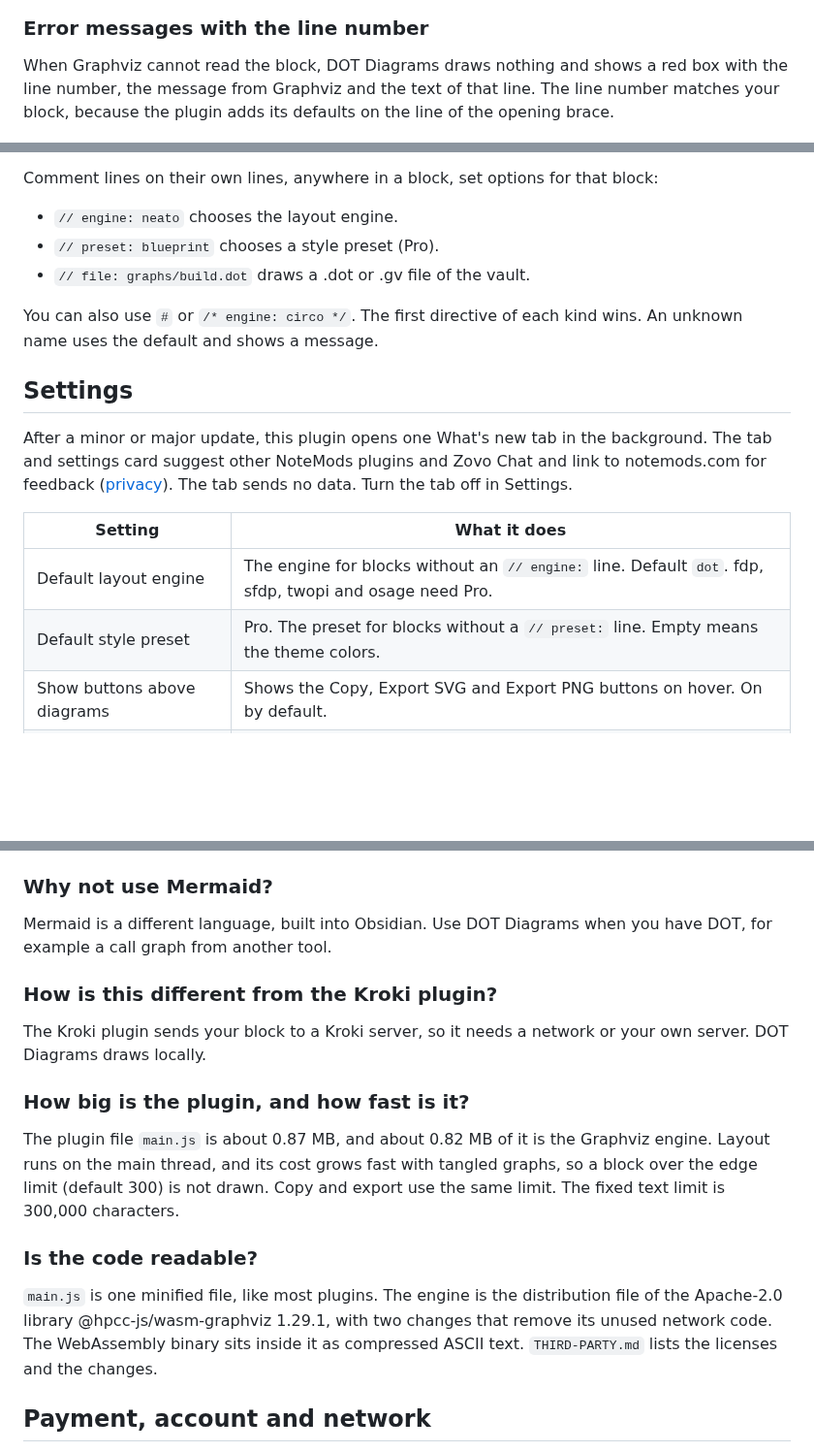
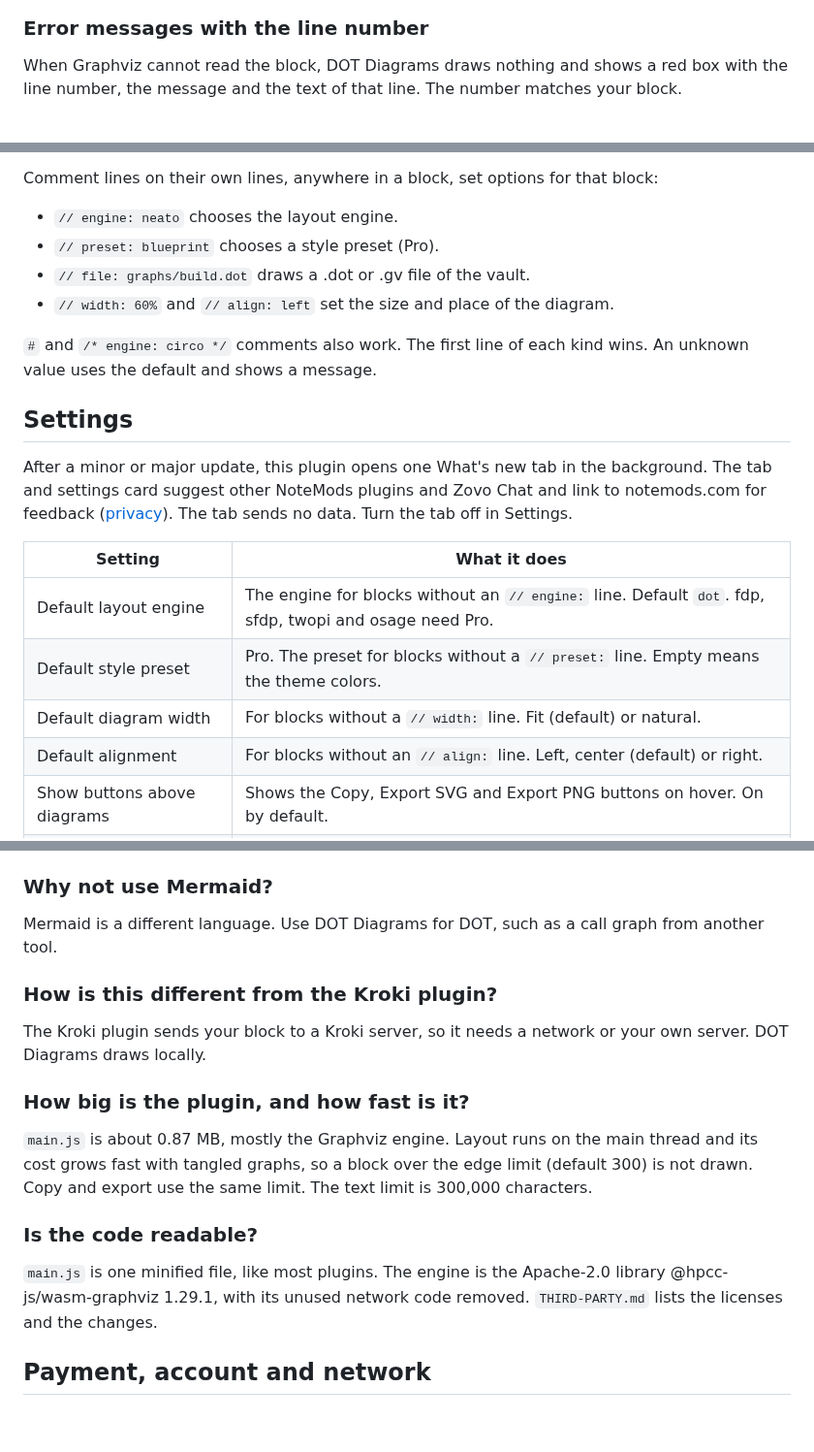
Before and after one commit to theluckystrike/dot-diagrams, a Markdown page: README.md, 3 parts joined by grey strips. Shown at 97% size. GitHub-like rendering; blank space fills up the shorter version.

```diff
--- a/README.md
+++ b/README.md
@@ -24,7 +24,7 @@ The plugin passes the text, line and fill colors of the current theme to Graphvi
 
 ### Error messages with the line number
 
-When Graphviz cannot read the block, DOT Diagrams draws nothing and shows a red box with the line number, the message from Graphviz and the text of that line. The line number matches your block, because the plugin adds its defaults on the line of the opening brace.
+When Graphviz cannot read the block, DOT Diagrams draws nothing and shows a red box with the line number, the message and the text of that line. The number matches your block.
 
 <img src="https://raw.githubusercontent.com/theluckystrike/dot-diagrams/HEAD/docs/error.png" alt="A red box that says DOT diagram error on line 3, syntax error near a semicolon, and shows the line b -> ;" width="720">
 
@@ -84,8 +96,9 @@ Comment lines on their own lines, anywhere in a block, set options for that bloc
 - `// engine: neato` chooses the layout engine.
 - `// preset: blueprint` chooses a style preset (Pro).
 - `// file: graphs/build.dot` draws a .dot or .gv file of the vault.
+- `// width: 60%` and `// align: left` set the size and place of the diagram.
 
-You can also use `#` or `/* engine: circo */`. The first directive of each kind wins. An unknown name uses the default and shows a message.
+`#` and `/* engine: circo */` comments also work. The first line of each kind wins. An unknown value uses the default and shows a message.
 
 ## Settings
 
@@ -95,6 +108,8 @@ After a minor or major update, this plugin opens one What's new tab in the backg
 | --- | --- |
 | Default layout engine | The engine for blocks without an `// engine:` line. Default `dot`. fdp, sfdp, twopi and osage need Pro. |
 | Default style preset | Pro. The preset for blocks without a `// preset:` line. Empty means the theme colors. |
+| Default diagram width | For blocks without a `// width:` line. Fit (default) or natural. |
+| Default alignment | For blocks without an `// align:` line. Left, center (default) or right. |
 | Show buttons above diagrams | Shows the Copy, Export SVG and Export PNG buttons on hover. On by default. |
 | Edge limit | A block with more edges is not drawn. From 50 to 20,000, default 300. |
 | PNG export scale | Pro. 1 to 4 times the size at 96 dpi, default 2. |
@@ -113,7 +128,7 @@ Not yet. Obsidian gives plugins no public way to draw that embed in Live Preview
 
 ### Why not use Mermaid?
 
-Mermaid is a different language, built into Obsidian. Use DOT Diagrams when you have DOT, for example a call graph from another tool.
+Mermaid is a different language. Use DOT Diagrams for DOT, such as a call graph from another tool.
 
 ### How is this different from the Kroki plugin?
 
@@ -121,11 +136,11 @@ The Kroki plugin sends your block to a Kroki server, so it needs a network or yo
 
 ### How big is the plugin, and how fast is it?
 
-The plugin file `main.js` is about 0.87 MB, and about 0.82 MB of it is the Graphviz engine. Layout runs on the main thread, and its cost grows fast with tangled graphs, so a block over the edge limit (default 300) is not drawn. Copy and export use the same limit. The fixed text limit is 300,000 characters.
+`main.js` is about 0.87 MB, mostly the Graphviz engine. Layout runs on the main thread and its cost grows fast with tangled graphs, so a block over the edge limit (default 300) is not drawn. Copy and export use the same limit. The text limit is 300,000 characters.
 
 ### Is the code readable?
 
-`main.js` is one minified file, like most plugins. The engine is the distribution file of the Apache-2.0 library @hpcc-js/wasm-graphviz 1.29.1, with two changes that remove its unused network code. The WebAssembly binary sits inside it as compressed ASCII text. `THIRD-PARTY.md` lists the licenses and the changes.
+`main.js` is one minified file, like most plugins. The engine is the Apache-2.0 library @hpcc-js/wasm-graphviz 1.29.1, with its unused network code removed. `THIRD-PARTY.md` lists the licenses and the changes.
 
 ## Payment, account and network
 
```
Also changed, not shown: other parts of README.md (+17 -5 lines), CHANGELOG.md (+6 -0 lines), docs/sample-notes/Width and alignment.md (added, +25 -0 lines), docs/width.png (added), 15 other files.
